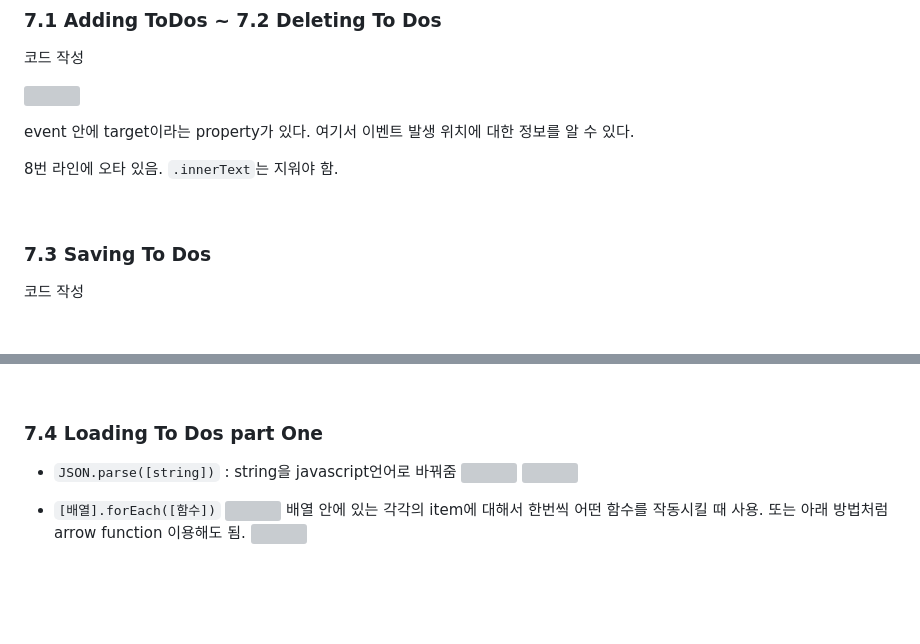
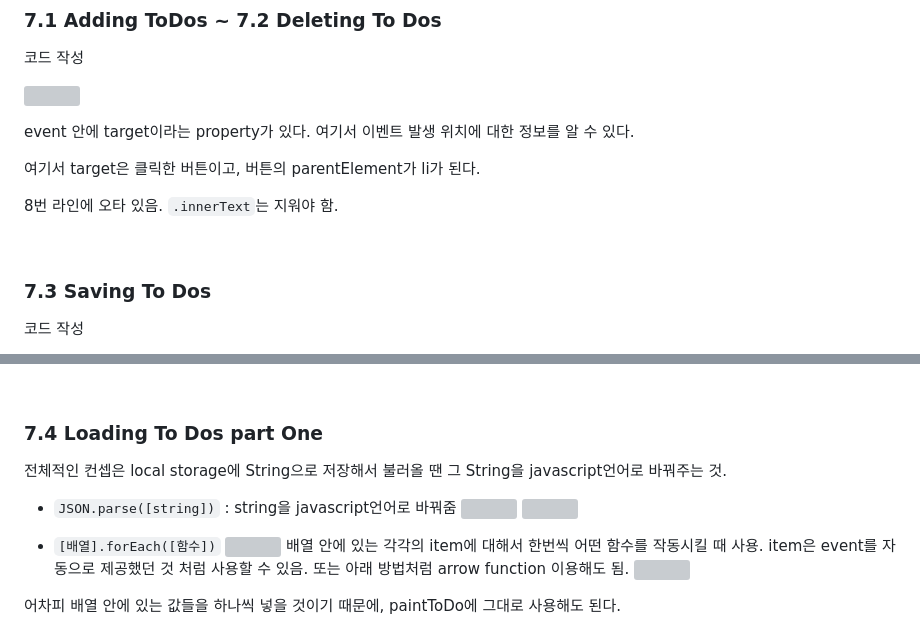
Before and after one commit to yunchanbin/clone_momentum, a Markdown page: README.md, 2 parts joined by grey strips. GitHub-like rendering; blank space fills up the shorter version; grey boxes are pictures that could not be loaded.

```diff
--- a/README.md
+++ b/README.md
@@ -665,12 +665,13 @@ date.getHours() 에서 나오는 값은 number이므로 String 으로 바꿔야
 
 event 안에 target이라는 property가 있다. 여기서 이벤트 발생 위치에 대한 정보를 알 수 있다.
 
+여기서 target은 클릭한 버튼이고, 버튼의 parentElement가 li가 된다.
+
 8번 라인에 오타 있음. `.innerText`는 지워야 함.
 
 <br>
 
 ### 7.3 Saving To Dos
-
 
 코드 작성
 
@@ -691,12 +692,16 @@ event 안에 target이라는 property가 있다. 여기서 이벤트 발생 위
 
 ### 7.4 Loading To Dos part One
 
+전체적인 컨셉은 local storage에 String으로 저장해서 불러올 땐 그 String을 javascript언어로 바꿔주는 것.
+
 - `JSON.parse([string])` : string을 javascript언어로 바꿔줌
 ![](assets/img/7.4-1.png)
 ![](assets/img/7.4-2.png)
 
 - `[배열].forEach([함수])`
 ![](assets/img/7.4-3.png)
-배열 안에 있는 각각의 item에 대해서 한번씩 어떤 함수를 작동시킬 때 사용.
+배열 안에 있는 각각의 item에 대해서 한번씩 어떤 함수를 작동시킬 때 사용. item은 event를 자동으로 제공했던 것 처럼 사용할 수 있음.
 또는 아래 방법처럼 arrow function 이용해도 됨.
 ![](assets/img/7.4-4.png)
+
+어차피 배열 안에 있는 값들을 하나씩 넣을 것이기 때문에, paintToDo에 그대로 사용해도 된다.
```
Also changed, not shown: assets/img/7.4-5.png (added), 1 other file.
